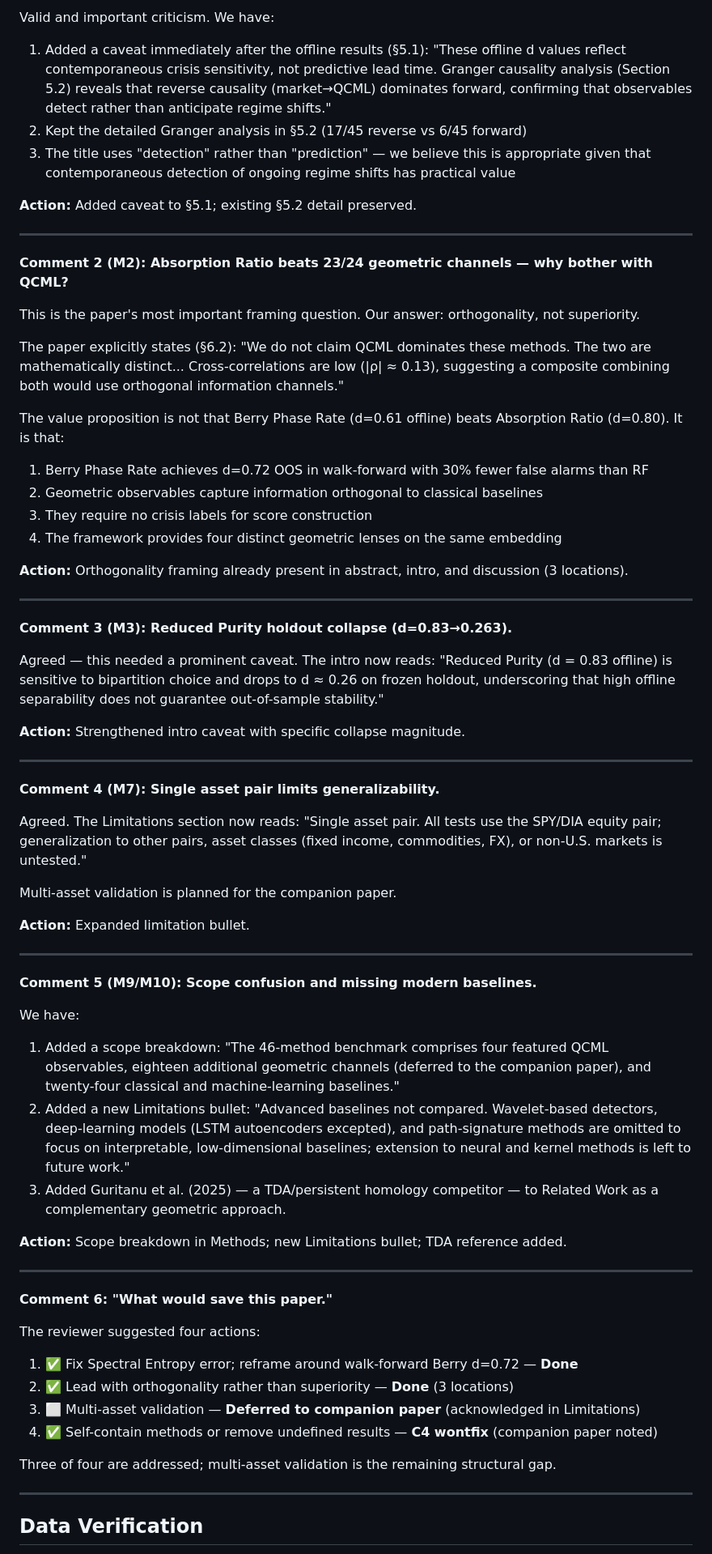
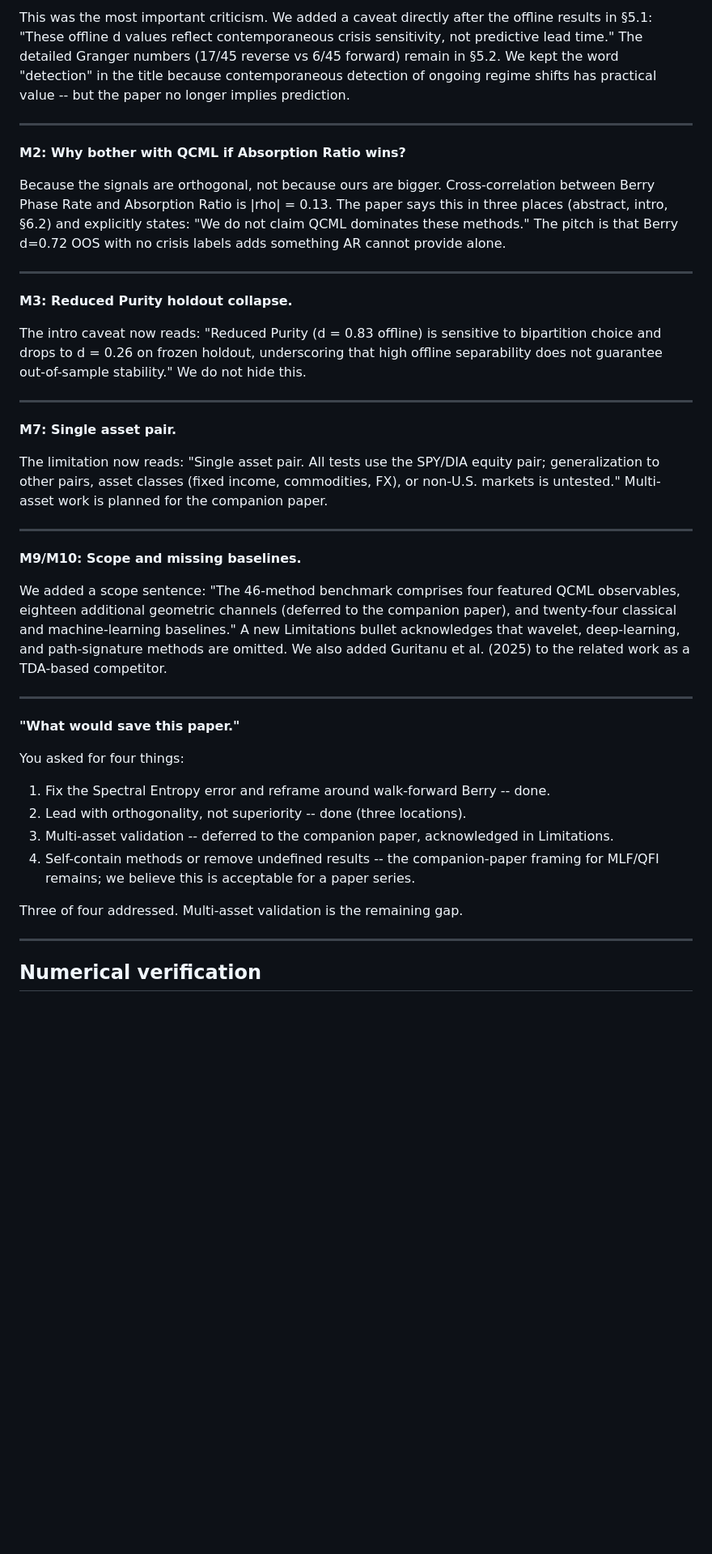
Before and after one commit to willhammondhimself/qcml-geometric-sde, a Markdown page: paper/response_to_reviewers.md, the part around one of its changes. Shown at 81% size. GitHub-like rendering; blank space fills up the shorter version.

```diff
--- a/paper/response_to_reviewers.md
+++ b/paper/response_to_reviewers.md
@@ -139,69 +83,43 @@ The per-crisis variation paragraph (§5.1) now reads: "Descriptively, different
 
-Valid and important criticism. We have:
-1. Added a caveat immediately after the offline results (§5.1): "These offline d values reflect contemporaneous crisis sensitivity, not predictive lead time. Granger causality analysis (Section 5.2) reveals that reverse causality (market→QCML) dominates forward, confirming that observables detect rather than anticipate regime shifts."
-2. Kept the detailed Granger analysis in §5.2 (17/45 reverse vs 6/45 forward)
-3. The title uses "detection" rather than "prediction" — we believe this is appropriate given that contemporaneous detection of ongoing regime shifts has practical value
-
-**Action:** Added caveat to §5.1; existing §5.2 detail preserved.
+This was the most important criticism. We added a caveat directly after the offline results in §5.1: "These offline d values reflect contemporaneous crisis sensitivity, not predictive lead time." The detailed Granger numbers (17/45 reverse vs 6/45 forward) remain in §5.2. We kept the word "detection" in the title because contemporaneous detection of ongoing regime shifts has practical value -- but the paper no longer implies prediction.
 
 ---
 
-**Comment 2 (M2): Absorption Ratio beats 23/24 geometric channels — why bother with QCML?**
+**M2: Why bother with QCML if Absorption Ratio wins?**
 
-This is the paper's most important framing question. Our answer: orthogonality, not superiority.
-
-The paper explicitly states (§6.2): "We do not claim QCML dominates these methods. The two are mathematically distinct... Cross-correlations are low (|ρ| ≈ 0.13), suggesting a composite combining both would use orthogonal information channels."
-
-The value proposition is not that Berry Phase Rate (d=0.61 offline) beats Absorption Ratio (d=0.80). It is that:
-1. Berry Phase Rate achieves d=0.72 OOS in walk-forward with 30% fewer false alarms than RF
-2. Geometric observables capture information orthogonal to classical baselines
-3. They require no crisis labels for score construction
-4. The framework provides four distinct geometric lenses on the same embedding
-
-**Action:** Orthogonality framing already present in abstract, intro, and discussion (3 locations).
+Because the signals are orthogonal, not because ours are bigger. Cross-correlation between Berry Phase Rate and Absorption Ratio is |rho| = 0.13. The paper says this in three places (abstract, intro, §6.2) and explicitly states: "We do not claim QCML dominates these methods." The pitch is that Berry d=0.72 OOS with no crisis labels adds something AR cannot provide alone.
 
 ---
 
-**Comment 3 (M3): Reduced Purity holdout collapse (d=0.83→0.263).**
+**M3: Reduced Purity holdout collapse.**
 
-Agreed — this needed a prominent caveat. The intro now reads: "Reduced Purity (d = 0.83 offline) is sensitive to bipartition choice and drops to d ≈ 0.26 on frozen holdout, underscoring that high offline separability does not guarantee out-of-sample stability."
-
-**Action:** Strengthened intro caveat with specific collapse magnitude.
+The intro caveat now reads: "Reduced Purity (d = 0.83 offline) is sensitive to bipartition choice and drops to d = 0.26 on frozen holdout, underscoring that high offline separability does not guarantee out-of-sample stability." We do not hide this.
 
 ---
 
-**Comment 4 (M7): Single asset pair limits generalizability.**
+**M7: Single asset pair.**
 
-Agreed. The Limitations section now reads: "Single asset pair. All tests use the SPY/DIA equity pair; generalization to other pairs, asset classes (fixed income, commodities, FX), or non-U.S. markets is untested."
-
-Multi-asset validation is planned for the companion paper.
-
-**Action:** Expanded limitation bullet.
+The limitation now reads: "Single asset pair. All tests use the SPY/DIA equity pair; generalization to other pairs, asset classes (fixed income, commodities, FX), or non-U.S. markets is untested." Multi-asset work is planned for the companion paper.
 
 ---
 
-**Comment 5 (M9/M10): Scope confusion and missing modern baselines.**
+**M9/M10: Scope and missing baselines.**
 
-We have:
-1. Added a scope breakdown: "The 46-method benchmark comprises four featured QCML observables, eighteen additional geometric channels (deferred to the companion paper), and twenty-four classical and machine-learning baselines."
-2. Added a new Limitations bullet: "Advanced baselines not compared. Wavelet-based detectors, deep-learning models (LSTM autoencoders excepted), and path-signature methods are omitted to focus on interpretable, low-dimensional baselines; extension to neural and kernel methods is left to future work."
-3. Added Guritanu et al. (2025) — a TDA/persistent homology competitor — to Related Work as a complementary geometric approach.
-
-**Action:** Scope breakdown in Methods; new Limitations bullet; TDA reference added.
+We added a scope sentence: "The 46-method benchmark comprises four featured QCML observables, eighteen additional geometric channels (deferred to the companion paper), and twenty-four classical and machine-learning baselines." A new Limitations bullet acknowledges that wavelet, deep-learning, and path-signature methods are omitted. We also added Guritanu et al. (2025) to the related work as a TDA-based competitor.
 
 ---
 
-**Comment 6: "What would save this paper."**
+**"What would save this paper."**
 
-The reviewer suggested four actions:
-1. ✅ Fix Spectral Entropy error; reframe around walk-forward Berry d=0.72 — **Done**
-2. ✅ Lead with orthogonality rather than superiority — **Done** (3 locations)
-3. ⬜ Multi-asset validation — **Deferred to companion paper** (acknowledged in Limitations)
-4. ✅ Self-contain methods or remove undefined results — **C4 wontfix** (companion paper noted)
+You asked for four things:
+1. Fix the Spectral Entropy error and reframe around walk-forward Berry -- done.
+2. Lead with orthogonality, not superiority -- done (three locations).
+3. Multi-asset validation -- deferred to the companion paper, acknowledged in Limitations.
+4. Self-contain methods or remove undefined results -- the companion-paper framing for MLF/QFI remains; we believe this is acceptable for a paper series.
 
-Three of four are addressed; multi-asset validation is the remaining structural gap.
+Three of four addressed. Multi-asset validation is the remaining gap.
 
 ---
 
-## Data Verification
+## Numerical verification
 
```
Also changed, not shown: other parts of paper/response_to_reviewers.md (+42 -98 lines).
